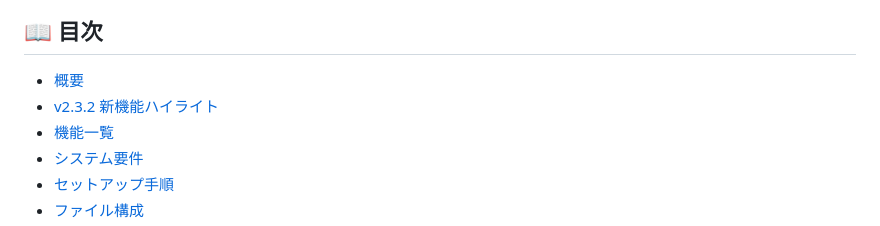
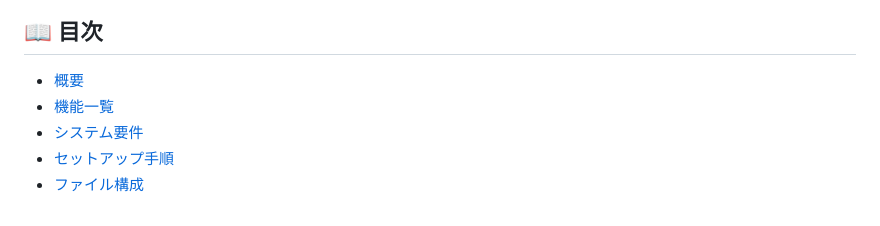
Before and after one commit to suzukishigeru4b/juken-survey-public, a Markdown page: README.md, the part around the change. Rendered like a GitHub page.

```diff
--- a/README.md
+++ b/README.md
@@ -11,7 +11,6 @@ Google Apps Script (GAS) と Google スプレッドシートを使用した、**
 ## 📖 目次
 
 - [概要](#概要)
-- [v2.3.2 新機能ハイライト](#新機能ハイライト)
 - [機能一覧](#機能一覧)
 - [システム要件](#システム要件)
 - [セットアップ手順](#セットアップ手順)
```
